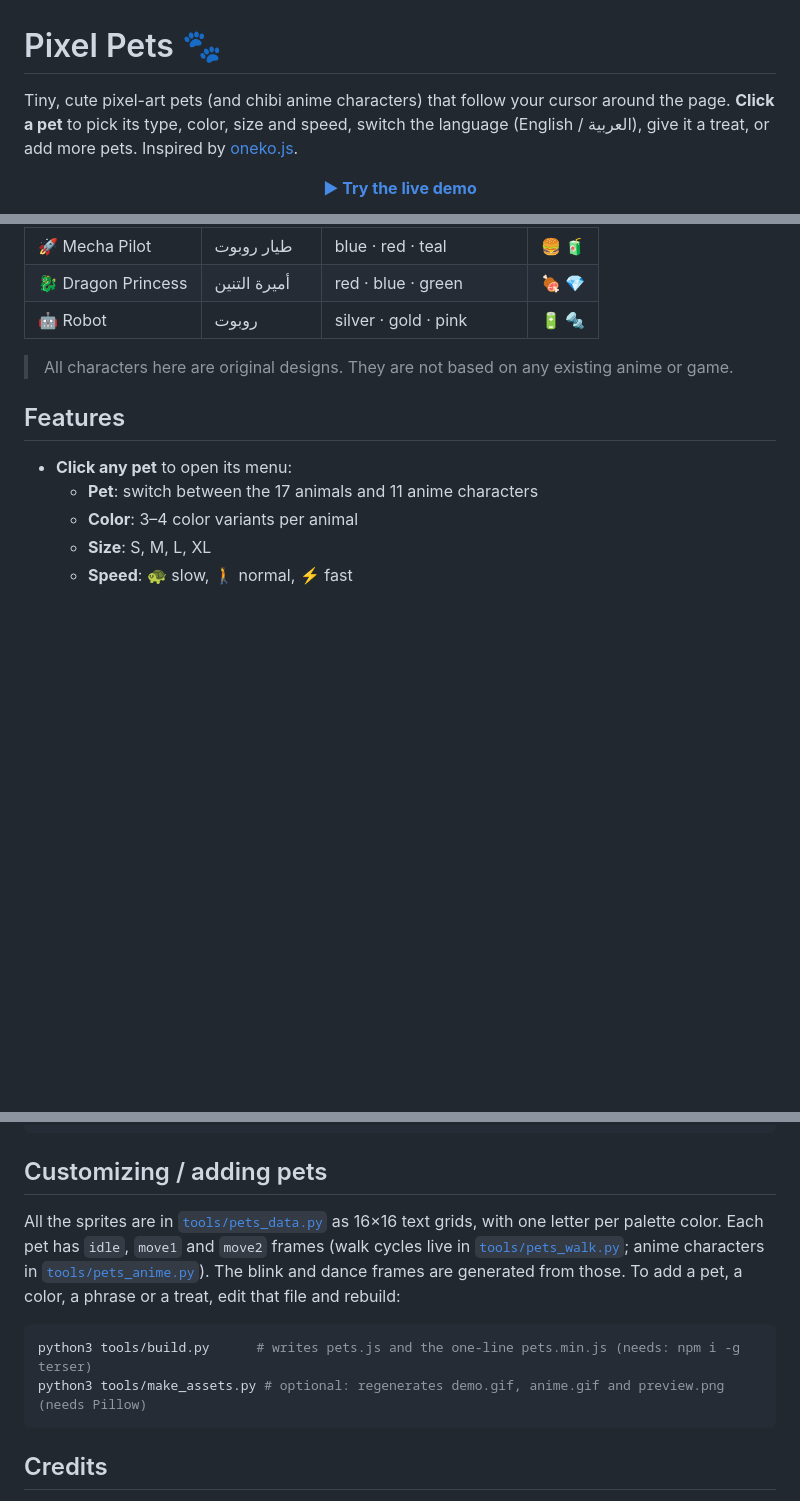
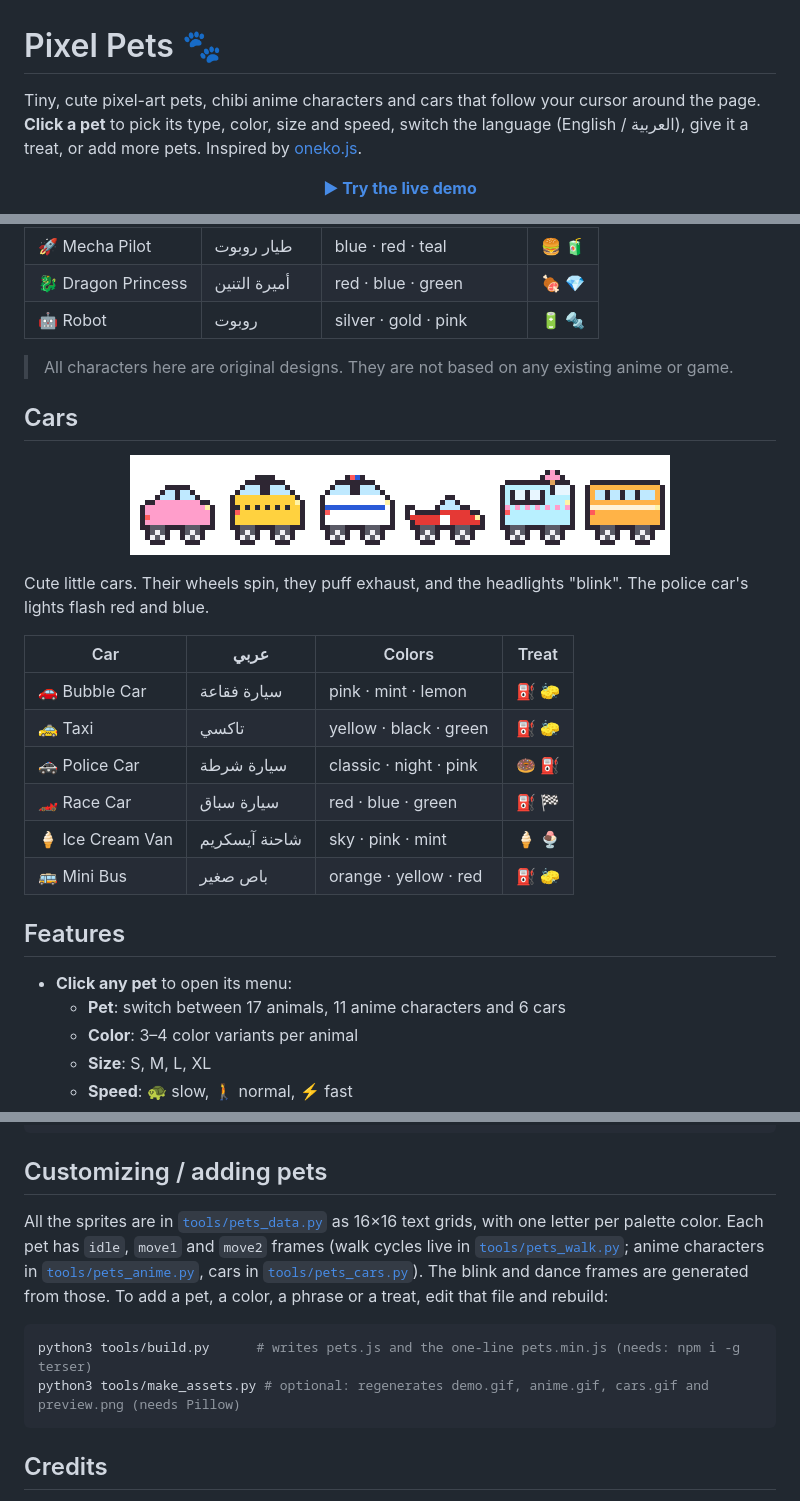
Before and after one commit to mPhpMaster/pixel-pets, a Markdown page: README.md, 3 parts joined by grey strips. GitHub-like rendering; pictures changed too: cars.gif (added); blank space fills up the shorter version.

````diff
--- a/README.md
+++ b/README.md
@@ -1,6 +1,6 @@
 # Pixel Pets 🐾
 
-Tiny, cute pixel-art pets (and chibi anime characters) that follow your cursor around the page. **Click a pet** to pick its type, color, size and speed, switch the language (English / العربية), give it a treat, or add more pets. Inspired by [oneko.js](https://github.com/adryd325/oneko.js).
+Tiny, cute pixel-art pets, chibi anime characters and cars that follow your cursor around the page. **Click a pet** to pick its type, color, size and speed, switch the language (English / العربية), give it a treat, or add more pets. Inspired by [oneko.js](https://github.com/adryd325/oneko.js).
 
 <p align="center"><b><a href="https://mphpmaster.github.io/pixel-pets/">▶ Try the live demo</a></b></p>
 
@@ -56,10 +56,25 @@ Original chibi characters in an anime style. They walk RPG-style, with their leg
 
 > All characters here are original designs. They are not based on any existing anime or game.
 
+## Cars
+
+<p align="center"><img src="cars.gif" alt="Cute cars driving"></p>
+
+Cute little cars. Their wheels spin, they puff exhaust, and the headlights "blink". The police car's lights flash red and blue.
+
+| Car | عربي | Colors | Treat |
+|---|---|---|---|
+| 🚗 Bubble Car | سيارة فقاعة | pink · mint · lemon | ⛽ 🧽 |
+| 🚕 Taxi | تاكسي | yellow · black · green | ⛽ 🧽 |
+| 🚓 Police Car | سيارة شرطة | classic · night · pink | 🍩 ⛽ |
+| 🏎️ Race Car | سيارة سباق | red · blue · green | ⛽ 🏁 |
+| 🍦 Ice Cream Van | شاحنة آيسكريم | sky · pink · mint | 🍦 🍨 |
+| 🚌 Mini Bus | باص صغير | orange · yellow · red | ⛽ 🧽 |
+
 ## Features
 
 - **Click any pet** to open its menu:
-  - **Pet**: switch between the 17 animals and 11 anime characters
+  - **Pet**: switch between 17 animals, 11 anime characters and 6 cars
   - **Color**: 3–4 color variants per animal
   - **Size**: S, M, L, XL
   - **Speed**: 🐢 slow, 🚶 normal, ⚡ fast
@@ -131,11 +146,11 @@ PixelPets.destroy(); // remove everything
 
 ## Customizing / adding pets
 
-All the sprites are in [`tools/pets_data.py`](tools/pets_data.py) as 16×16 text grids, with one letter per palette color. Each pet has `idle`, `move1` and `move2` frames (walk cycles live in [`tools/pets_walk.py`](tools/pets_walk.py); anime characters in [`tools/pets_anime.py`](tools/pets_anime.py)). The blink and dance frames are generated from those. To add a pet, a color, a phrase or a treat, edit that file and rebuild:
+All the sprites are in [`tools/pets_data.py`](tools/pets_data.py) as 16×16 text grids, with one letter per palette color. Each pet has `idle`, `move1` and `move2` frames (walk cycles live in [`tools/pets_walk.py`](tools/pets_walk.py); anime characters in [`tools/pets_anime.py`](tools/pets_anime.py), cars in [`tools/pets_cars.py`](tools/pets_cars.py)). The blink and dance frames are generated from those. To add a pet, a color, a phrase or a treat, edit that file and rebuild:
 
 ```bash
 python3 tools/build.py      # writes pets.js and the one-line pets.min.js (needs: npm i -g terser)
-python3 tools/make_assets.py # optional: regenerates demo.gif, anime.gif and preview.png (needs Pillow)
+python3 tools/make_assets.py # optional: regenerates demo.gif, anime.gif, cars.gif and preview.png (needs Pillow)
 ```
 
 ## Credits
````
Also changed, not shown: other parts of README.md (+4 -4 lines), menu-ar.png, menu.png, preview.png, 7 other files.
